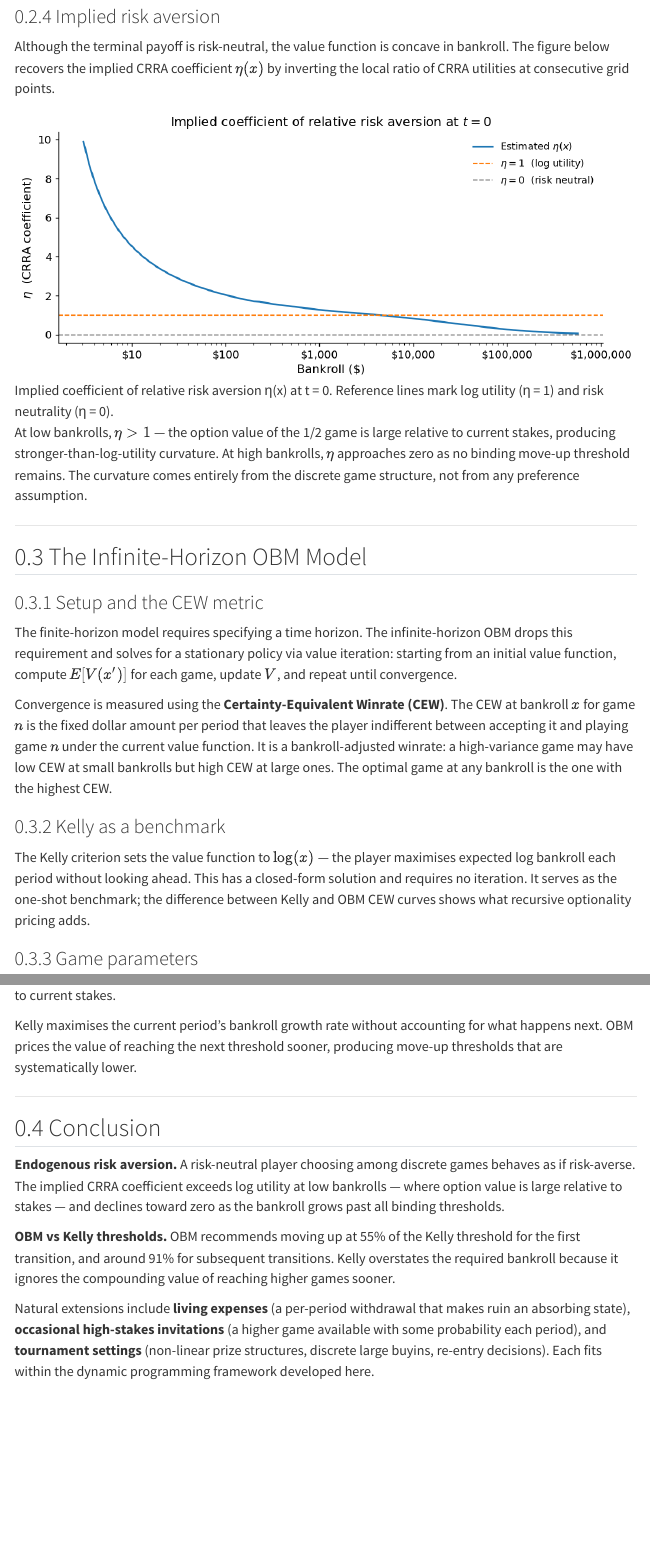
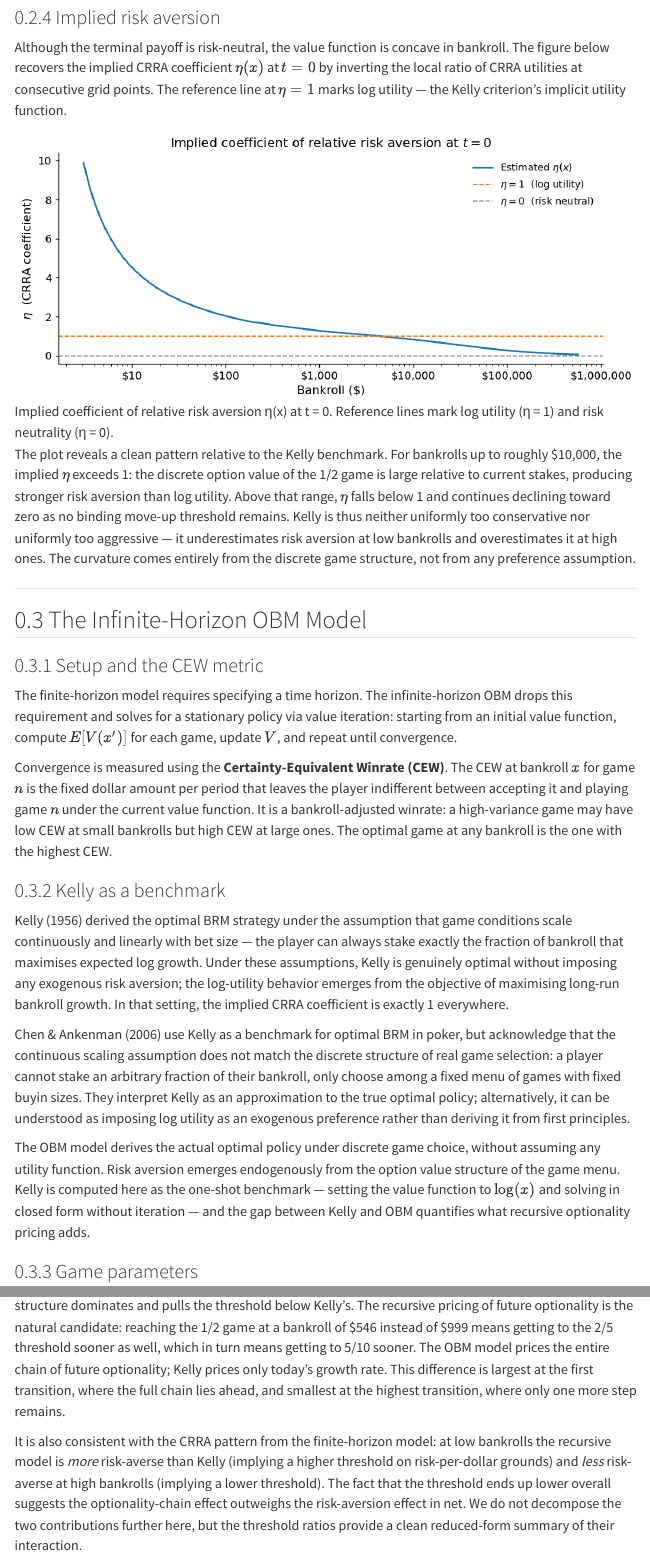
Before and after one commit to jasonzhixinglu/bankroll_management_vfi, a Quarto document (quarto/index.qmd): the page in a window 1100 px wide, from 1590 px down before the commit and from 1610 px down after it, so that both start at the same text, and a second part further down, joined at a grey line. Rendered offline with R 4.5, knitr and Pandoc in place of Quarto, with nearby package versions; menus at the side of the page are left out.

Commit message:
update Kelly comparison and extensions

```diff
--- a/quarto/index.qmd
+++ b/quarto/index.qmd
@@ -54,11 +54,11 @@
 
 ### Implied risk aversion
 
-Although the terminal payoff is risk-neutral, the value function is concave in bankroll. The figure below recovers the implied CRRA coefficient $\eta(x)$ by inverting the local ratio of CRRA utilities at consecutive grid points.
+Although the terminal payoff is risk-neutral, the value function is concave in bankroll. The figure below recovers the implied CRRA coefficient $\eta(x)$ at $t = 0$ by inverting the local ratio of CRRA utilities at consecutive grid points. The reference line at $\eta = 1$ marks log utility — the Kelly criterion's implicit utility function.
 
 ![Implied coefficient of relative risk aversion η(x) at t = 0. Reference lines mark log utility (η = 1) and risk neutrality (η = 0).](figures/finite_dp_eta.png)
 
-At low bankrolls, $\eta > 1$ — the option value of the 1/2 game is large relative to current stakes, producing stronger-than-log-utility curvature. At high bankrolls, $\eta$ approaches zero as no binding move-up threshold remains. The curvature comes entirely from the discrete game structure, not from any preference assumption.
+The plot reveals a clean pattern relative to the Kelly benchmark. For bankrolls up to roughly \$10,000, the implied $\eta$ exceeds 1: the discrete option value of the 1/2 game is large relative to current stakes, producing stronger risk aversion than log utility. Above that range, $\eta$ falls below 1 and continues declining toward zero as no binding move-up threshold remains. Kelly is thus neither uniformly too conservative nor uniformly too aggressive — it underestimates risk aversion at low bankrolls and overestimates it at high ones. The curvature comes entirely from the discrete game structure, not from any preference assumption.
 
 ---
 
@@ -72,7 +72,11 @@
 
 ### Kelly as a benchmark
 
-The Kelly criterion sets the value function to $\log(x)$ — the player maximises expected log bankroll each period without looking ahead. This has a closed-form solution and requires no iteration. It serves as the one-shot benchmark; the difference between Kelly and OBM CEW curves shows what recursive optionality pricing adds.
+Kelly (1956) derived the optimal BRM strategy under the assumption that game conditions scale continuously and linearly with bet size — the player can always stake exactly the fraction of bankroll that maximises expected log growth. Under these assumptions, Kelly is genuinely optimal without imposing any exogenous risk aversion; the log-utility behavior emerges from the objective of maximising long-run bankroll growth. In that setting, the implied CRRA coefficient is exactly 1 everywhere.
+
+Chen & Ankenman (2006) use Kelly as a benchmark for optimal BRM in poker, but acknowledge that the continuous scaling assumption does not match the discrete structure of real game selection: a player cannot stake an arbitrary fraction of their bankroll, only choose among a fixed menu of games with fixed buyin sizes. They interpret Kelly as an approximation to the true optimal policy; alternatively, it can be understood as imposing log utility as an exogenous preference rather than deriving it from first principles.
+
+The OBM model derives the actual optimal policy under discrete game choice, without assuming any utility function. Risk aversion emerges endogenously from the option value structure of the game menu. Kelly is computed here as the one-shot benchmark — setting the value function to $\log(x)$ and solving in closed form without iteration — and the gap between Kelly and OBM quantifies what recursive optionality pricing adds.
 
 ### Game parameters
 
@@ -120,2 +126 @@
 
-Kelly maximises the current period's bankroll growth rate without accounting for what happens next. OBM prices the value of reaching the next threshold sooner, producing move-up thresholds that are systematically lower.
@@ -122,10 +129,13 @@
+Yet the net effect is a lower threshold. Some feature — or combination of features — of the discrete game structure dominates and pulls the threshold below Kelly's. The recursive pricing of future optionality is the natural candidate: reaching the 1/2 game at a bankroll of \$546 instead of \$999 means getting to the 2/5 threshold sooner as well, which in turn means getting to 5/10 sooner. The OBM model prices the entire chain of future optionality; Kelly prices only today's growth rate. This difference is largest at the first transition, where the full chain lies ahead, and smallest at the highest transition, where only one more step remains.
+
+It is also consistent with the CRRA pattern from the finite-horizon model: at low bankrolls the recursive model is *more* risk-averse than Kelly (implying a higher threshold on risk-per-dollar grounds) and *less* risk-averse at high bankrolls (implying a lower threshold). The fact that the threshold ends up lower overall suggests the optionality-chain effect outweighs the risk-aversion effect in net. We do not decompose the two contributions further here, but the threshold ratios provide a clean reduced-form summary of their interaction.
 
 ---
 
 ## Conclusion
 
-**Endogenous risk aversion.** A risk-neutral player choosing among discrete games behaves as if risk-averse. The implied CRRA coefficient exceeds log utility at low bankrolls — where option value is large relative to stakes — and declines toward zero as the bankroll grows past all binding thresholds.
+**Endogenous risk aversion.** A risk-neutral player choosing among discrete games behaves as if risk-averse. The implied CRRA coefficient exceeds log utility (Kelly's $\eta = 1$) at low bankrolls and falls below it at high bankrolls, declining toward zero once all move-up thresholds are behind the player. Kelly is a reasonable approximation in the middle of the bankroll distribution but underestimates risk aversion where it matters most — at low bankrolls, where the option value of the next game is largest relative to current stakes.
 
-**OBM vs Kelly thresholds.** OBM recommends moving up at 55% of the Kelly threshold for the first transition, and around 91% for subsequent transitions. Kelly overstates the required bankroll because it ignores the compounding value of reaching higher games sooner.
+**OBM vs Kelly thresholds.** OBM recommends moving up at 55% of the Kelly threshold for the first transition and around 91% for subsequent transitions. Two opposing forces shape this result: worse Sharpe ratios at higher stakes push the threshold above Kelly, while recursive pricing of the full optionality chain pulls it below. The chain effect dominates, especially at the first transition where all future games lie ahead.
 
-Natural extensions include **living expenses** (a per-period withdrawal that makes ruin an absorbing state), **occasional high-stakes invitations** (a higher game available with some probability each period), and **tournament settings** (non-linear prize structures, discrete large buyins, re-entry decisions). Each fits within the dynamic programming framework developed here.
+**Tournament extensions.** BRM considerations are likely most consequential in tournament poker, in two distinct ways. The first is game selection: choosing which tournaments to enter involves the same discrete-choice structure as cash game selection, but with higher variance and larger buyins relative to bankroll, amplifying the option-value effects documented here. The second is more subtle: BRM interacts with in-tournament decision making. Standard chip EV (CEV) analysis fails to account for ICM — the non-linear relationship between chips and prize equity. On top of this, both CEV and ICM ignore the risk aversion that arises from bankroll considerations. A player with a limited bankroll should be more risk-averse at the final table than either framework suggests, because chips represent not just prize equity but future playing capital.
```
Also changed, not shown: README.md, quarto/index.qmd (12 more changed lines).
